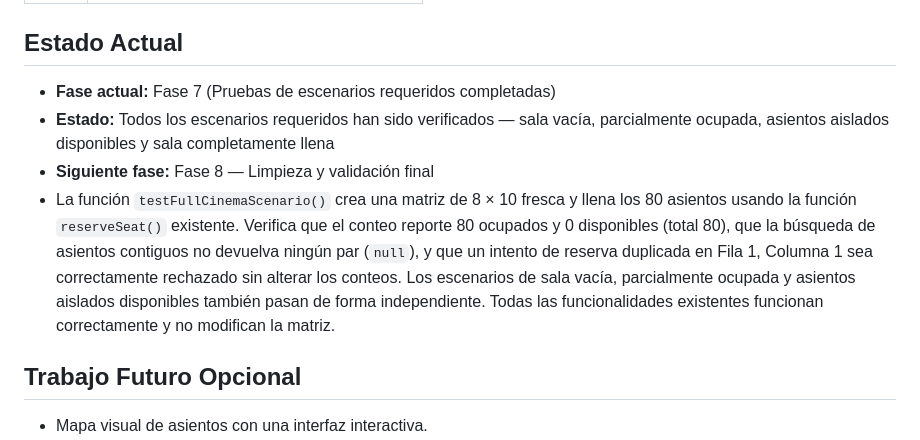
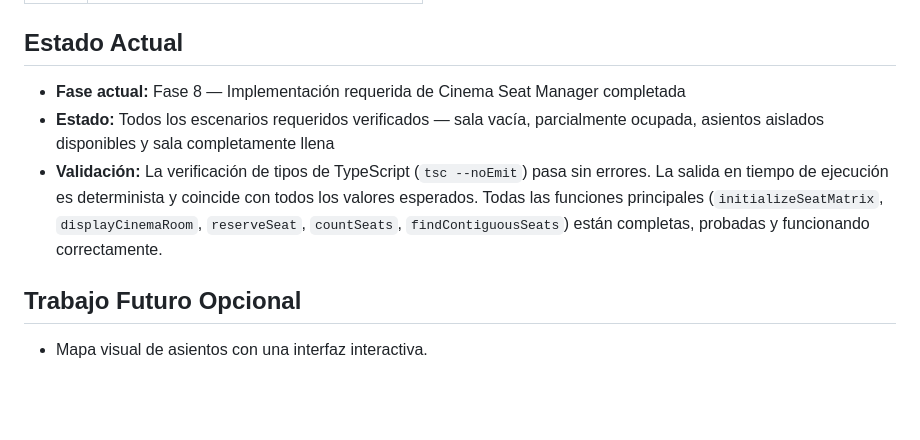
Before and after one commit to 4GeeksAcademy/Cinema-Seat-Manager-FranckDomingues, a Markdown page: README.es.md, the part around the change. Drawn GitHub-style; blank space fills up the shorter version.

Commit message:
docs: finalize Cinema Seat Manager project

```diff
--- a/README.es.md
+++ b/README.es.md
@@ -126,10 +126,9 @@ npm run console
 
 ## Estado Actual
 
-- **Fase actual:** Fase 7 (Pruebas de escenarios requeridos completadas)
-- **Estado:** Todos los escenarios requeridos han sido verificados — sala vacía, parcialmente ocupada, asientos aislados disponibles y sala completamente llena
-- **Siguiente fase:** Fase 8 — Limpieza y validación final
-- La función `testFullCinemaScenario()` crea una matriz de 8 × 10 fresca y llena los 80 asientos usando la función `reserveSeat()` existente. Verifica que el conteo reporte 80 ocupados y 0 disponibles (total 80), que la búsqueda de asientos contiguos no devuelva ningún par (`null`), y que un intento de reserva duplicada en Fila 1, Columna 1 sea correctamente rechazado sin alterar los conteos. Los escenarios de sala vacía, parcialmente ocupada y asientos aislados disponibles también pasan de forma independiente. Todas las funcionalidades existentes funcionan correctamente y no modifican la matriz.
+- **Fase actual:** Fase 8 — Implementación requerida de Cinema Seat Manager completada
+- **Estado:** Todos los escenarios requeridos verificados — sala vacía, parcialmente ocupada, asientos aislados disponibles y sala completamente llena
+- **Validación:** La verificación de tipos de TypeScript (`tsc --noEmit`) pasa sin errores. La salida en tiempo de ejecución es determinista y coincide con todos los valores esperados. Todas las funciones principales (`initializeSeatMatrix`, `displayCinemaRoom`, `reserveSeat`, `countSeats`, `findContiguousSeats`) están completas, probadas y funcionando correctamente.
 
 ## Trabajo Futuro Opcional
 
```
Also changed, not shown: README.md (+3 -4 lines).
